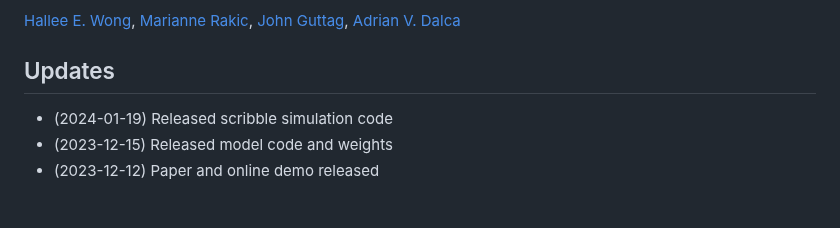
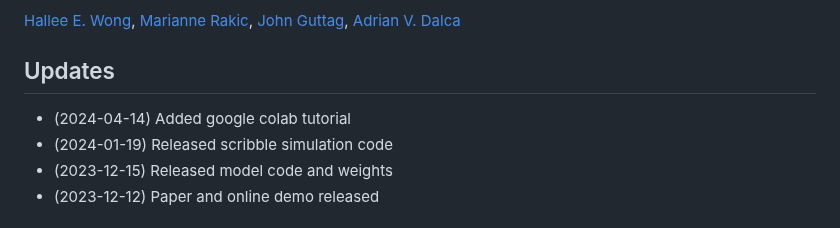
Before and after one commit to halleewong/ScribblePrompt, a Markdown page: README.md, the part around one of its changes. GitHub-like rendering.

```diff
--- a/README.md
+++ b/README.md
@@ -11,6 +12,7 @@ Official implementation of "ScribblePrompt: Fast and Flexible Interactive Segmen
 
 ## Updates
 
+* (2024-04-14) Added google colab tutorial
 * (2024-01-19) Released scribble simulation code
 * (2023-12-15) Released model code and weights
 * (2023-12-12) Paper and online demo released
```
Also changed, not shown: other parts of README.md (+3 -2 lines).
